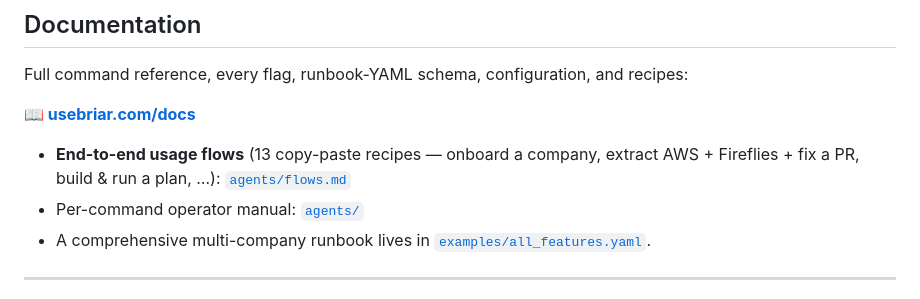
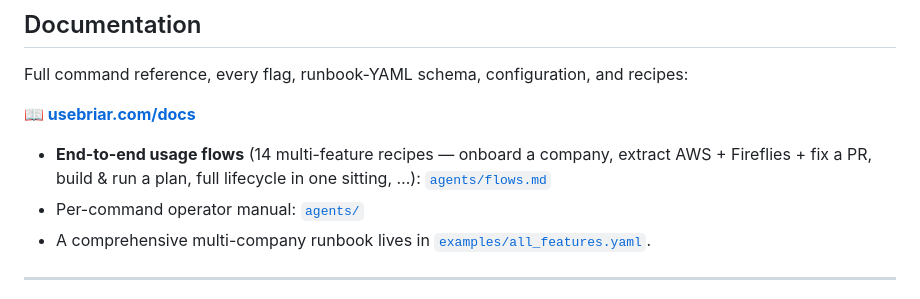
Before and after one commit to iklobato/briar, a Markdown page: README.md, the part around the change. GitHub-like rendering.

```diff
--- a/README.md
+++ b/README.md
@@ -198,7 +198,7 @@ Full command reference, every flag, runbook-YAML schema, configuration, and reci
 
 **📖 [usebriar.com/docs](https://usebriar.com/docs)**
 
-- **End-to-end usage flows** (13 copy-paste recipes — onboard a company, extract AWS + Fireflies + fix a PR, build & run a plan, …): [`agents/flows.md`](agents/flows.md)
+- **End-to-end usage flows** (14 multi-feature recipes — onboard a company, extract AWS + Fireflies + fix a PR, build & run a plan, full lifecycle in one sitting, …): [`agents/flows.md`](agents/flows.md)
 - Per-command operator manual: [`agents/`](agents/README.md)
 - A comprehensive multi-company runbook lives in [`examples/all_features.yaml`](examples/all_features.yaml).
 
```
Also changed, not shown: agents/README.md (+1 -1 lines), agents/flows.md (+126 -25 lines).
